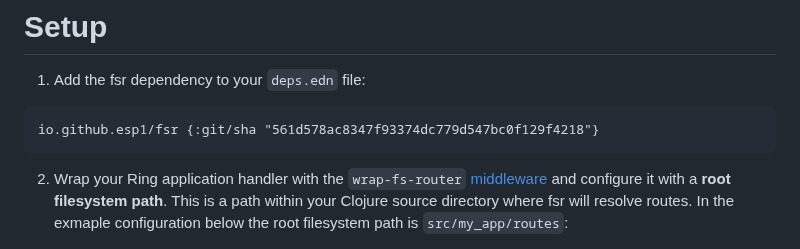
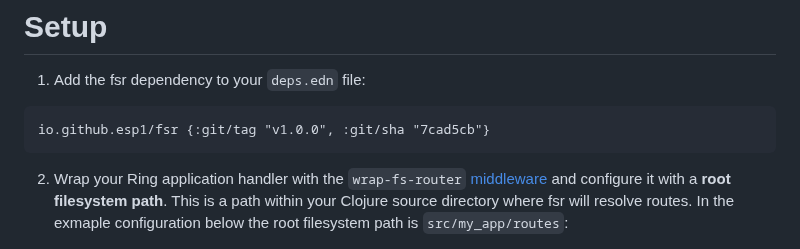
Before and after one commit to esp1/fsr, a Markdown page: README.md, the part around the change. Rendered like a GitHub page.

Commit message:
update git/tag in README.md

````diff
--- a/README.md
+++ b/README.md
@@ -8,7 +8,7 @@ A filesystem router for Clojure web projects.
 # Setup
 1. Add the fsr dependency to your `deps.edn` file:
 ```clojure
-io.github.esp1/fsr {:git/sha "561d578ac8347f93374dc779d547bc0f129f4218"}
+io.github.esp1/fsr {:git/tag "v1.0.0", :git/sha "7cad5cb"}
 ```
 
 2. Wrap your Ring application handler with the `wrap-fs-router` [middleware](https://github.com/ring-clojure/ring/wiki/Concepts#middleware) and configure it with a **root filesystem path**. This is a path within your Clojure source directory where fsr will resolve routes. In the exmaple configuration below the root filesystem path is `src/my_app/routes`:
````
